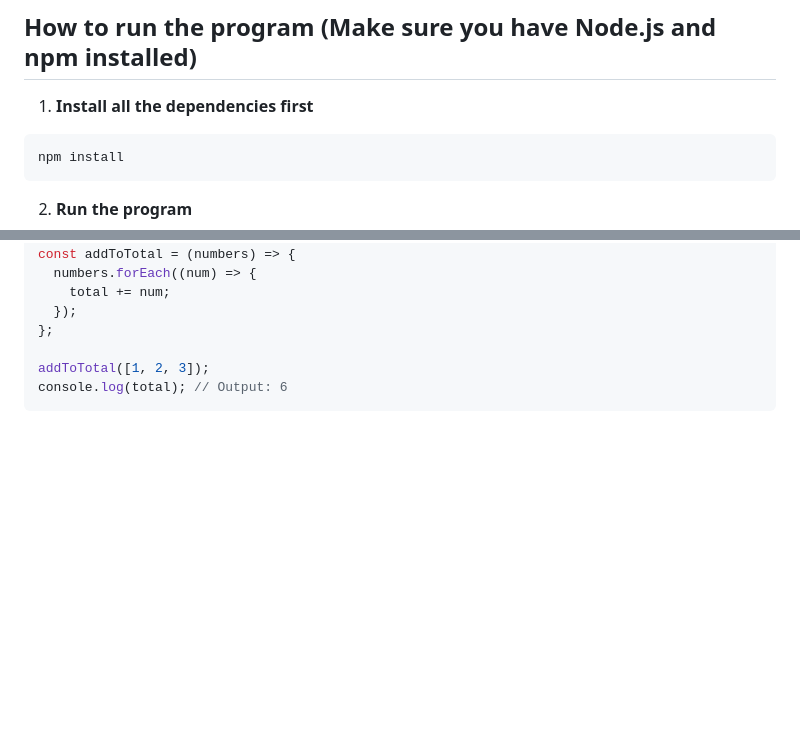
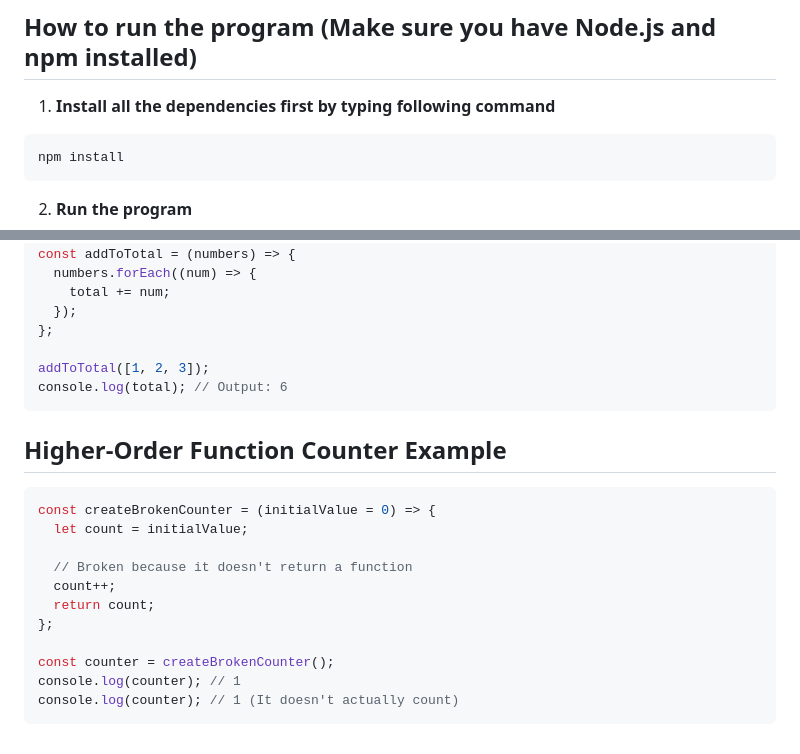
Before and after one commit to PlonGuo/AirbnbDataProcessor, a Markdown page: README.md, 2 parts joined by grey strips. Drawn GitHub-style; blank space fills up the shorter version.

````diff
--- a/README.md
+++ b/README.md
@@ -8,7 +8,7 @@ The Airbnb Data Processor is designed to process Airbnb data from a CSV file. It
 
 ## How to run the program (Make sure you have Node.js and npm installed)
 
-1. **Install all the dependencies first**
+1. **Install all the dependencies first by typing following command**
 
 ```zsh
 npm install
@@ -96,3 +96,19 @@ const addToTotal = (numbers) => {
 addToTotal([1, 2, 3]);
 console.log(total); // Output: 6
 ```
+
+## Higher-Order Function Counter Example
+
+```js
+const createBrokenCounter = (initialValue = 0) => {
+  let count = initialValue;
+
+  // Broken because it doesn't return a function
+  count++;
+  return count;
+};
+
+const counter = createBrokenCounter();
+console.log(counter); // 1
+console.log(counter); // 1 (It doesn't actually count)
+```
````
